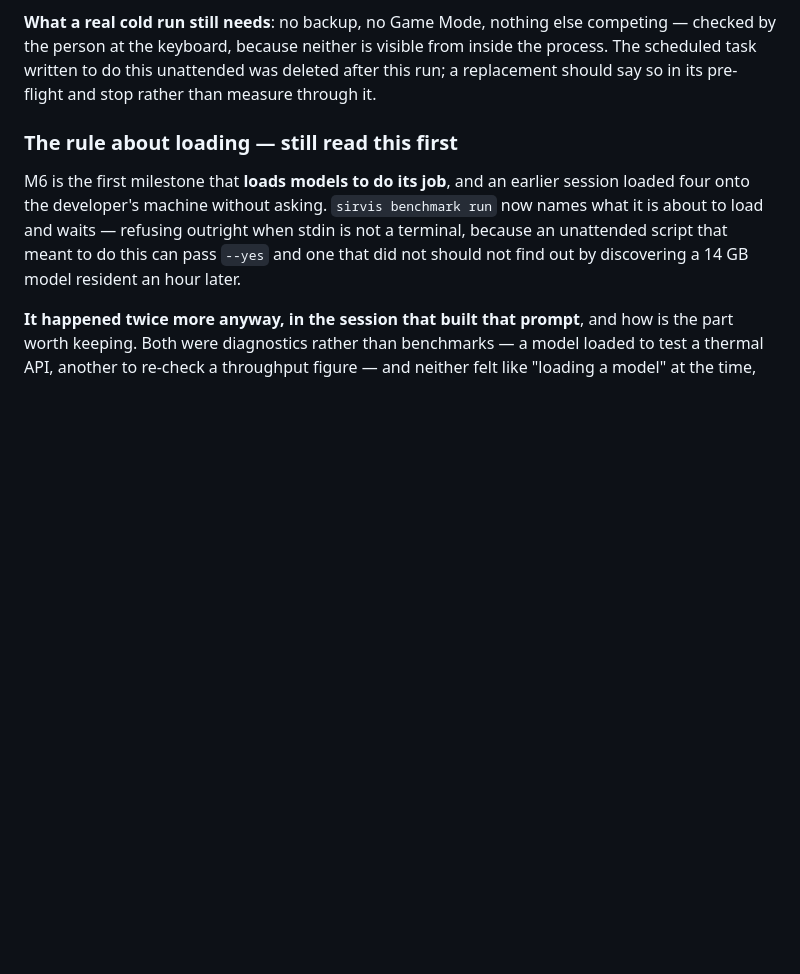
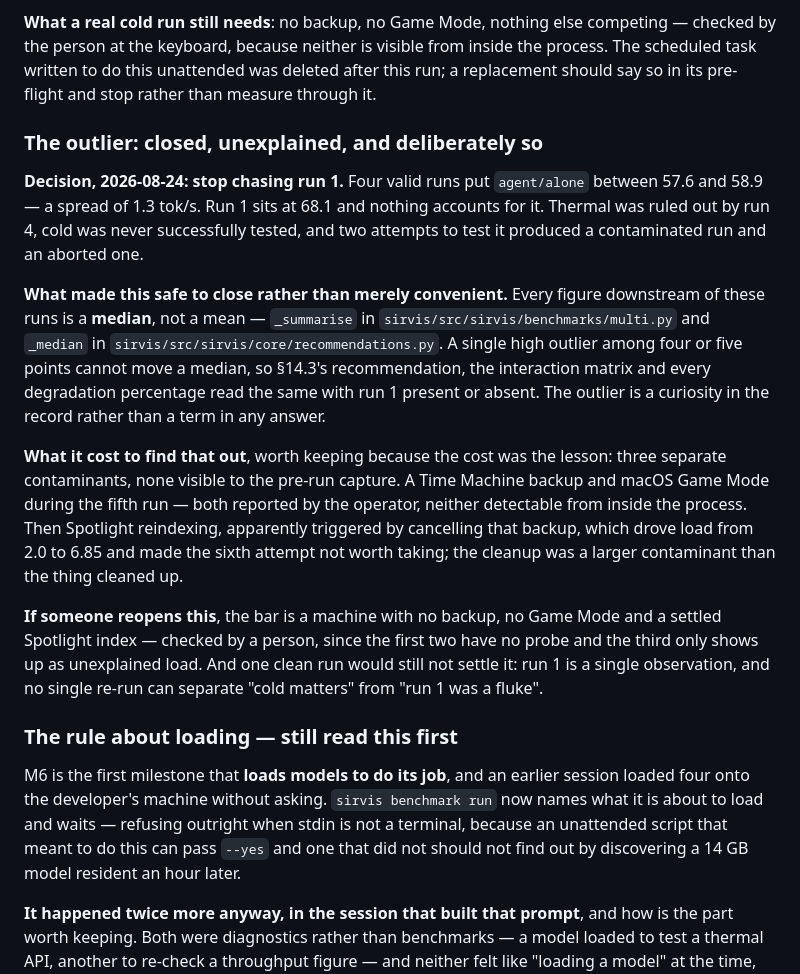
Before and after one commit to Krimkerre/NERVIS-ecosystem, a Markdown page: STATUS.md, the part around the change. Drawn GitHub-style; blank space fills up the shorter version.

Commit message:
Close the outlier: unexplained, and it changes no answer
Four valid runs put agent/alone between 57.6 and 58.9 — a spread of 1.3 tok/s.
Run 1 sits at 68.1 with no account for it. Thermal was ruled out by run 4, cold
was never successfully tested, and two attempts to test it produced a
contaminated run and an aborted one.

What makes closing it safe rather than merely convenient: every figure
downstream is a median, not a mean — _summarise in benchmarks/multi.py and
_median in core/recommendations.py. A single high outlier among four or five
points cannot move a median, so §14.3's recommendation, the interaction matrix
and every degradation percentage read the same with run 1 present or absent.

Recorded with what it cost to learn, because the cost was the lesson: three
contaminants, none visible to the pre-run capture. A Time Machine backup and
macOS Game Mode during run 5, both reported by the operator and neither
detectable from inside the process. Then Spotlight reindexing, apparently
triggered by cancelling that backup, driving load from 2.0 to 6.85 — the
cleanup was a larger contaminant than the thing cleaned up.

Co-Authored-By: Claude Opus 5 <noreply@anthropic.com>

```diff
--- a/STATUS.md
+++ b/STATUS.md
@@ -1542,6 +1542,37 @@ competing — checked by the person at the keyboard, because neither is visible
 from inside the process. The scheduled task written to do this unattended was
 deleted after this run; a replacement should say so in its pre-flight and stop
 rather than measure through it.
+
+### The outlier: closed, unexplained, and deliberately so
+
+**Decision, 2026-08-24: stop chasing run 1.** Four valid runs put `agent/alone`
+between 57.6 and 58.9 — a spread of 1.3 tok/s. Run 1 sits at 68.1 and nothing
+accounts for it. Thermal was ruled out by run 4, cold was never successfully
+tested, and two attempts to test it produced a contaminated run and an aborted
+one.
+
+**What made this safe to close rather than merely convenient.** Every figure
+downstream of these runs is a **median**, not a mean — `_summarise` in
+`sirvis/src/sirvis/benchmarks/multi.py` and `_median` in
+`sirvis/src/sirvis/core/recommendations.py`. A single high outlier among four or
+five points cannot move a median, so §14.3's recommendation, the interaction
+matrix and every degradation percentage read the same with run 1 present or
+absent. The outlier is a curiosity in the record rather than a term in any
+answer.
+
+**What it cost to find that out**, worth keeping because the cost was the
+lesson: three separate contaminants, none visible to the pre-run capture. A
+Time Machine backup and macOS Game Mode during the fifth run — both reported by
+the operator, neither detectable from inside the process. Then Spotlight
+reindexing, apparently triggered by cancelling that backup, which drove load
+from 2.0 to 6.85 and made the sixth attempt not worth taking; the cleanup was a
+larger contaminant than the thing cleaned up.
+
+**If someone reopens this**, the bar is a machine with no backup, no Game Mode
+and a settled Spotlight index — checked by a person, since the first two have no
+probe and the third only shows up as unexplained load. And one clean run would
+still not settle it: run 1 is a single observation, and no single re-run can
+separate "cold matters" from "run 1 was a fluke".
 
 ### The rule about loading — still read this first
 
```
